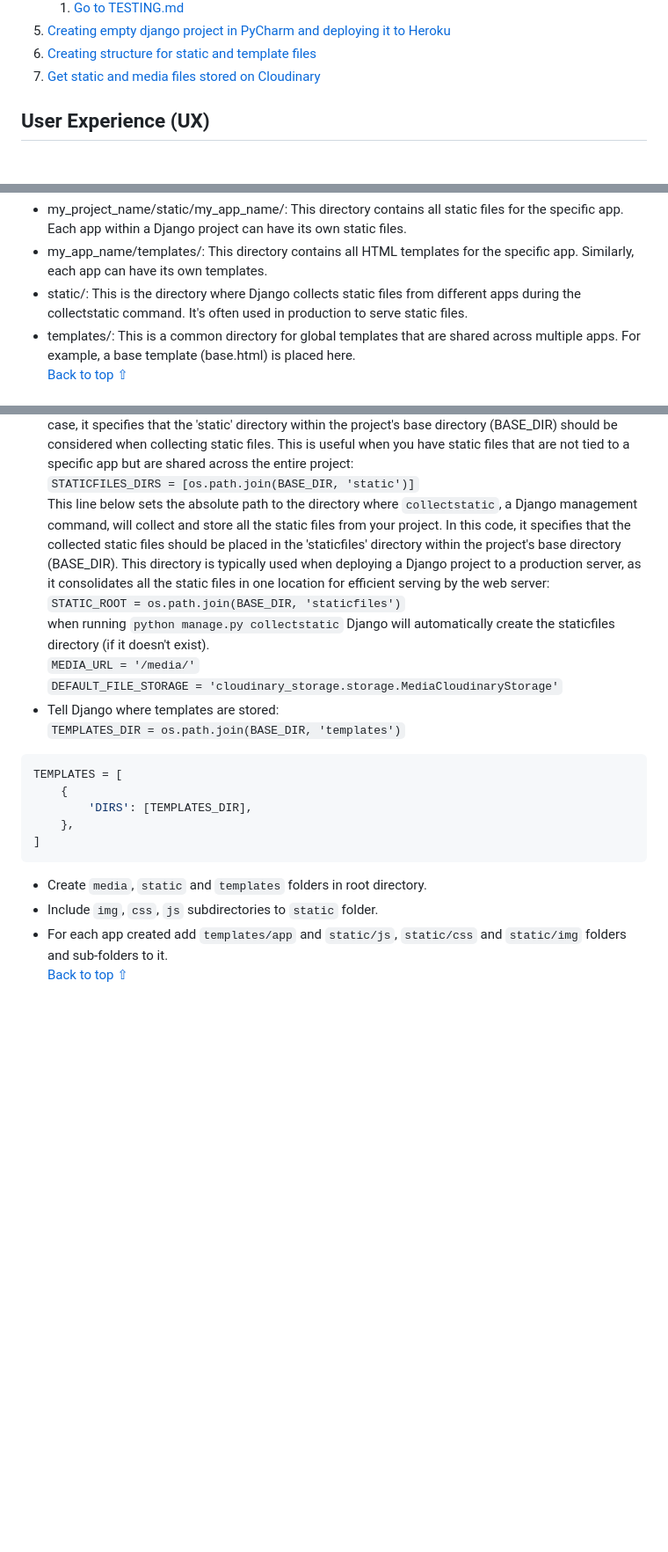
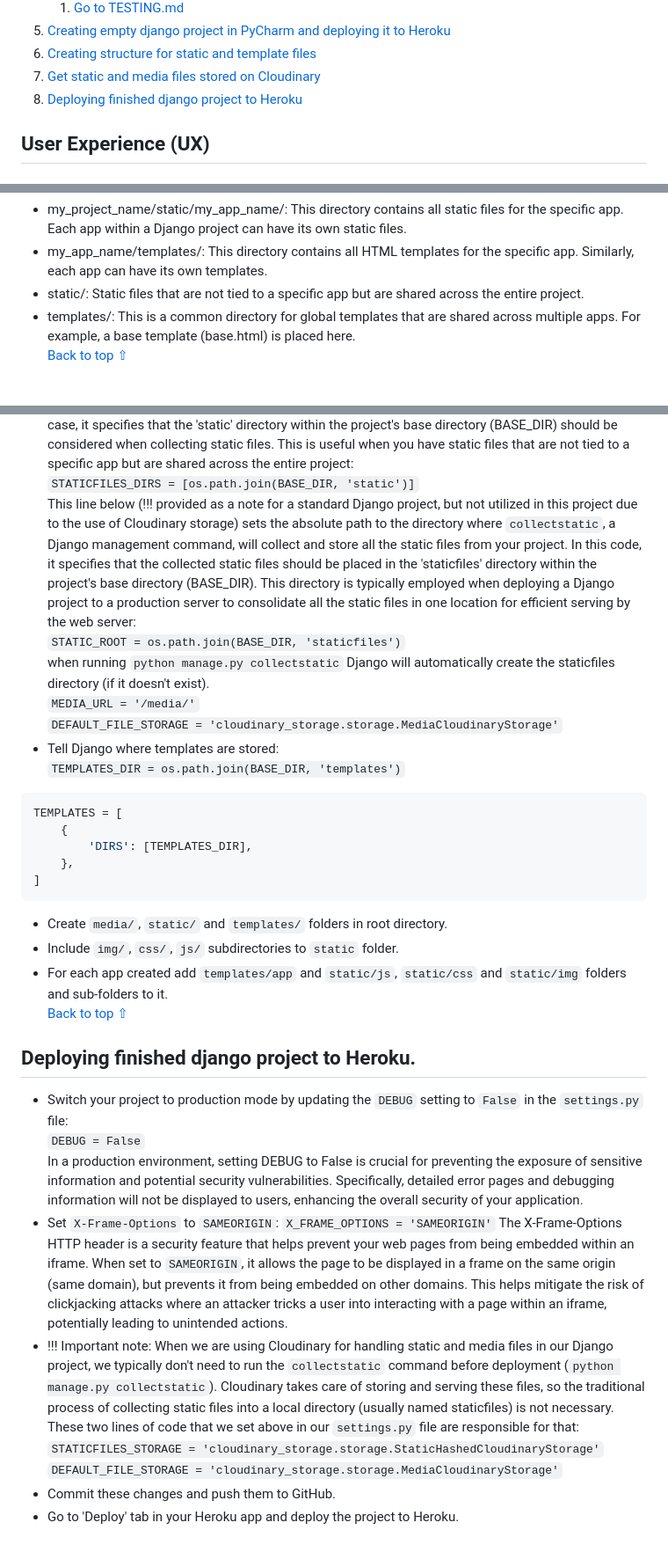
Before and after one commit to gennadiy-gaysha/portfolio_project_4, a Markdown page: README.md, 3 parts joined by grey strips. Shown at 88% size. Drawn GitHub-style; blank space fills up the shorter version.

Commit message:
docs: create section 'Deploying finished django project to Heroku' in readme.md

````diff
--- a/README.md
+++ b/README.md
@@ -56,6 +56,8 @@ joy of exploration and discovery!
 5. [Creating empty django project in PyCharm and deploying it to Heroku](#creating-empty-django-project-in-pycharm-and-deploying-it-to-heroku)
 6. [Creating structure for static and template files](#creating-structure-for-static-and-template-files)
 7. [Get static and media files stored on Cloudinary](#get-static-and-media-files-stored-on-cloudinary)
+8. [Deploying finished django project to Heroku](#deploying-finished-django-project-to-heroku)
+
 
 ## User Experience (UX)
 
@@ -903,9 +906,8 @@ my_project/
   static files.
 - my_app_name/templates/: This directory contains all HTML templates for the
   specific app. Similarly, each app can have its own templates.
-- static/: This is the directory where Django collects static files from
-  different apps during the collectstatic command. It's often used in production
-  to serve static files.
+- static/: Static files that are not tied to a specific app but are shared
+  across the entire project.
 - templates/: This is a common directory for global templates that are shared
   across multiple apps. For example, a base template (base.html) is placed
   here.
@@ -945,13 +947,15 @@ INSTALLED_APPS = [
   collecting static files. This is useful when you have static files that are
   not tied to a specific app but are shared across the entire project:
   <br>`STATICFILES_DIRS = [os.path.join(BASE_DIR, 'static')]`
-  <br>This line below sets the absolute path to the directory where
-  `collectstatic`, a Django management command, will collect and store all the
-  static files from your project. In this code, it specifies that the collected
-  static files should be placed in the 'staticfiles' directory within the
-  project's base directory (BASE_DIR). This directory is typically used when
-  deploying a Django project to a production server, as it consolidates all the
-  static files in one location for efficient serving by the web server:
+  <br>This line below (!!! provided as a note for a standard Django project,
+  but not utilized in this project due to the use of Cloudinary storage) sets
+  the absolute path to the directory where `collectstatic`, a Django management
+  command, will collect and store all the static files from your project. In
+  this code, it specifies that the collected static files should be placed in
+  the 'staticfiles' directory within the project's base directory (BASE_DIR).
+  This directory is typically employed when deploying a Django project to a
+  production server to consolidate all the static files in one location for
+  efficient serving by the web server:
   <br>`STATIC_ROOT = os.path.join(BASE_DIR, 'staticfiles')`
   <br>when running `python manage.py collectstatic` Django will
   automatically create the staticfiles directory (if it doesn't exist).
@@ -968,8 +972,40 @@ TEMPLATES = [
 ]
 ```
 
-- Create `media`, `static` and `templates` folders in root directory.
-- Include `img`, `css`, `js` subdirectories to `static` folder.
+- Create `media/`, `static/` and `templates/` folders in root directory.
+- Include `img/`, `css/`, `js/` subdirectories to `static` folder.
 - For each app created add `templates/app` and `static/js`, `static/css` and
   `static/img` folders and sub-folders to it.
   <br>[Back to top ⇧](#table-of-contents)
+
+## Deploying finished django project to Heroku.
+
+- Switch your project to production mode by updating the `DEBUG` setting
+  to `False` in the `settings.py` file:
+  <br>`DEBUG = False`
+  <br> In a production environment, setting DEBUG to False is crucial for
+  preventing the exposure of sensitive information and potential security
+  vulnerabilities. Specifically, detailed error pages and debugging information
+  will not be displayed to users, enhancing the overall security of your
+  application.
+- Set `X-Frame-Options` to `SAMEORIGIN`:
+  `X_FRAME_OPTIONS = 'SAMEORIGIN'`
+  The X-Frame-Options HTTP header is a security feature that helps prevent your
+  web pages from being embedded within an iframe.
+  When set to `SAMEORIGIN`, it allows the page to be displayed in a frame on the
+  same origin (same domain), but prevents it from being embedded on other
+  domains.
+  This helps mitigate the risk of clickjacking attacks where an attacker tricks
+  a user into interacting with a page within an iframe, potentially leading to
+  unintended actions.
+- !!! Important note: When we are using Cloudinary for handling static and
+  media files in our Django project, we typically don't need to run the
+  `collectstatic` command before deployment (`python manage.py collectstatic`).
+  Cloudinary takes care of storing and serving these files, so the traditional
+  process of collecting static files into a local directory (usually named
+  staticfiles) is not necessary. These two lines of code that we set above
+  in our `settings.py` file are responsible for that:
+  <br>`STATICFILES_STORAGE = 'cloudinary_storage.storage.StaticHashedCloudinaryStorage'`
+  <br>`DEFAULT_FILE_STORAGE = 'cloudinary_storage.storage.MediaCloudinaryStorage'`
+- Commit these changes and push them to GitHub.
+- Go to 'Deploy' tab in your Heroku app and deploy the project to Heroku.
````
Also changed, not shown: other parts of README.md (+2 -1 lines).
